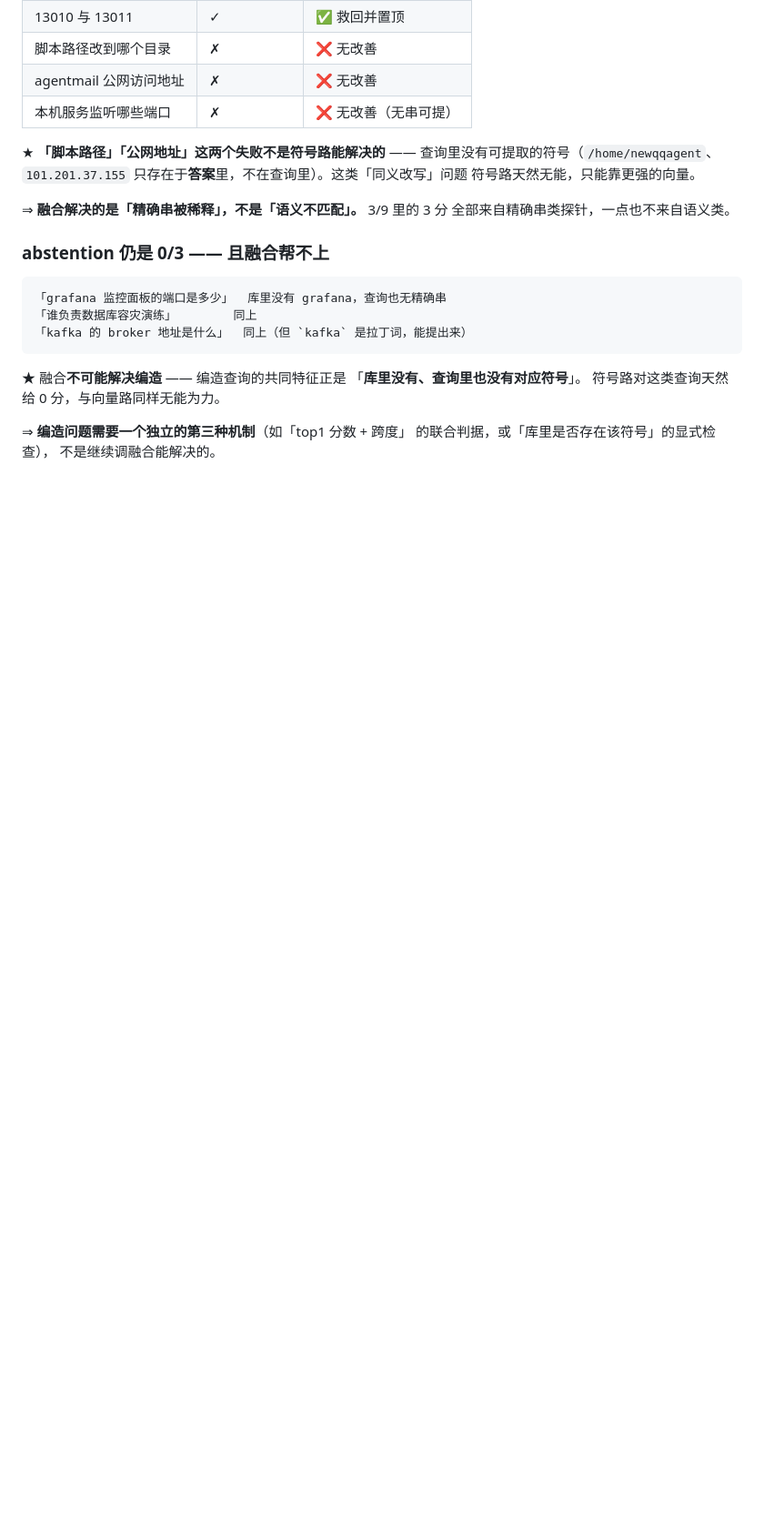
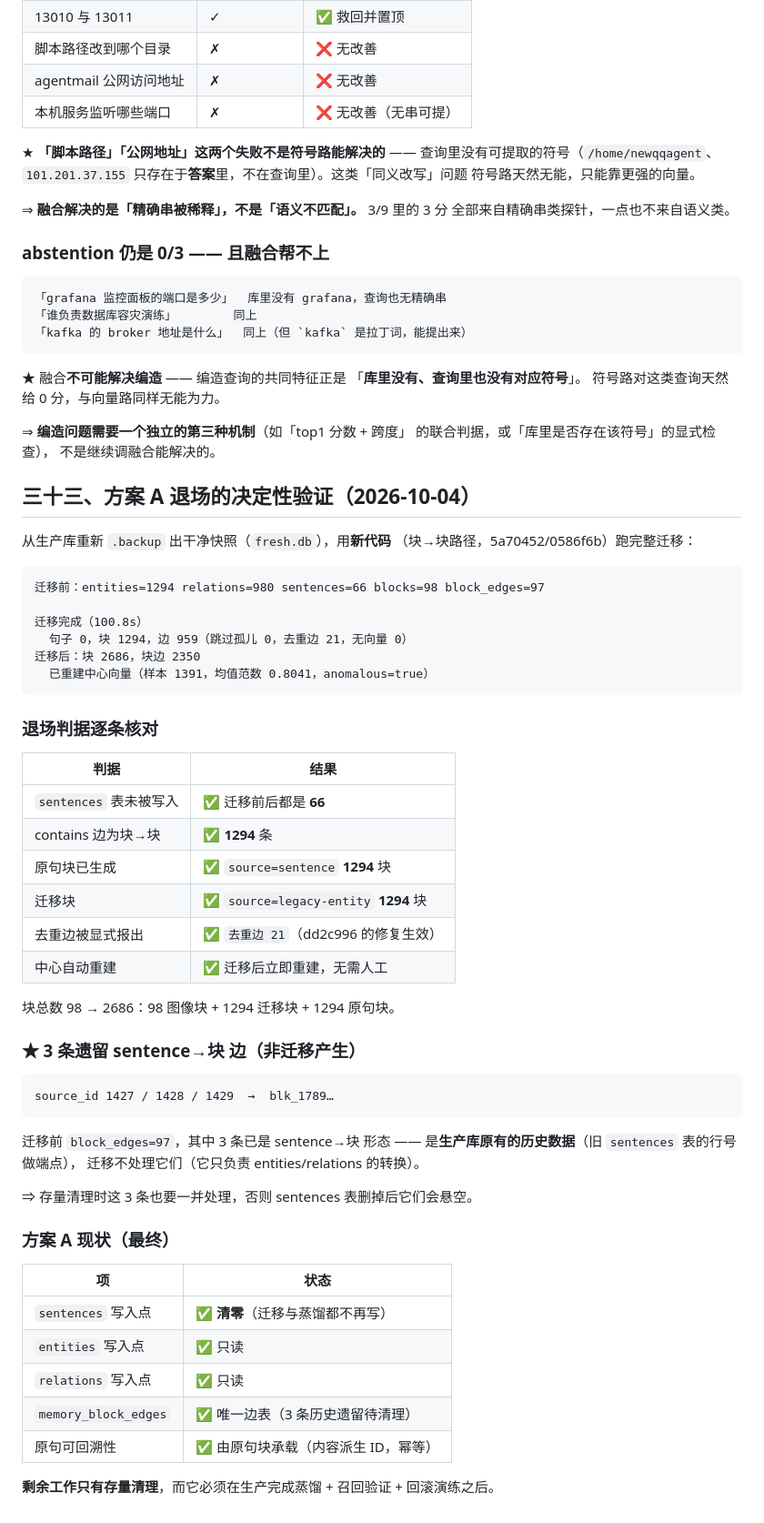
Before and after one commit to JianFeeeee/HomeAgent, a Markdown page: docs/zh/production-recall-validation.md, the part around the change. Shown at 91% size. Rendered like a GitHub page; blank space fills up the shorter version.

Commit message:
docs(memory): 方案 A 退场的决定性验证
从生产库重新 .backup 出干净快照（fresh.db），用新代码跑完整迁移：

    迁移前 entities=1294 relations=980 sentences=66 blocks=98 edges=97
    迁移完成（100.8s）句子 0，块 1294，边 959（去重边 21）
    迁移后 块 2686，边 2350，中心已自动重建

## 退场判据逐条核对

    sentences 表未被写入         前后都是 66        ✅
    contains 边为块→块          1294 条            ✅
    原句块已生成                source=sentence 1294 ✅
    迁移块                     source=legacy-entity 1294 ✅
    去重边被显式报出             「去重边 21」        ✅
    中心自动重建                样本 1391 anomalous  ✅

块总数 98 → 2686（98 图像 + 1294 迁移 + 1294 原句）。

## ★ 3 条遗留 sentence→块 边不是迁移产生的

迁移前 block_edges=97，其中 3 条已是 sentence→块 形态
（source_id 1427/1428/1429 是旧 sentences 行号）——
生产库原有的历史数据，迁移不碰它们。

⇒ 存量清理时这 3 条也要处理，否则 sentences 删掉后它们会悬空。

## 方案 A 现状

    sentences 写入点   清零（迁移与蒸馏都不再写）
    entities/relations 只读
    唯一边表           memory_block_edges（3 条历史遗留待清）
    原句可回溯性       由原句块承载（内容派生 ID，幂等）

剩余只有存量清理，且必须在生产完成蒸馏+召回验证+回滚演练之后。

````diff
--- a/docs/zh/production-recall-validation.md
+++ b/docs/zh/production-recall-validation.md
@@ -421,3 +421,54 @@ ha-c 那一行是手工测试时留下的。
 ⇒ **编造问题需要一个独立的第三种机制**（如「top1 分数 + 跨度」
   的联合判据，或「库里是否存在该符号」的显式检查），
   不是继续调融合能解决的。
+
+## 三十三、方案 A 退场的决定性验证（2026-10-04）
+
+从生产库重新 `.backup` 出干净快照（`fresh.db`），用**新代码**
+（块→块路径，5a70452/0586f6b）跑完整迁移：
+
+```
+迁移前：entities=1294 relations=980 sentences=66 blocks=98 block_edges=97
+
+迁移完成（100.8s）
+  句子 0，块 1294，边 959（跳过孤儿 0，去重边 21，无向量 0）
+迁移后：块 2686，块边 2350
+  已重建中心向量（样本 1391，均值范数 0.8041，anomalous=true）
+```
+
+### 退场判据逐条核对
+
+| 判据 | 结果 |
+|---|---|
+| `sentences` 表未被写入 | ✅ 迁移前后都是 **66** |
+| contains 边为块→块 | ✅ **1294** 条 |
+| 原句块已生成 | ✅ `source=sentence` **1294** 块 |
+| 迁移块 | ✅ `source=legacy-entity` **1294** 块 |
+| 去重边被显式报出 | ✅ `去重边 21`（dd2c996 的修复生效） |
+| 中心自动重建 | ✅ 迁移后立即重建，无需人工 |
+
+块总数 98 → 2686：98 图像块 + 1294 迁移块 + 1294 原句块。
+
+### ★ 3 条遗留 sentence→块 边（非迁移产生）
+
+```
+source_id 1427 / 1428 / 1429  →  blk_1789…
+```
+
+迁移前 `block_edges=97`，其中 3 条已是 sentence→块 形态 ——
+是**生产库原有的历史数据**（旧 `sentences` 表的行号做端点），
+迁移不处理它们（它只负责 entities/relations 的转换）。
+
+⇒ 存量清理时这 3 条也要一并处理，否则 sentences 表删掉后它们会悬空。
+
+### 方案 A 现状（最终）
+
+| 项 | 状态 |
+|---|---|
+| `sentences` 写入点 | ✅ **清零**（迁移与蒸馏都不再写） |
+| `entities` 写入点 | ✅ 只读 |
+| `relations` 写入点 | ✅ 只读 |
+| `memory_block_edges` | ✅ 唯一边表（3 条历史遗留待清理） |
+| 原句可回溯性 | ✅ 由原句块承载（内容派生 ID，幂等） |
+
+**剩余工作只有存量清理**，而它必须在生产完成蒸馏 + 召回验证 + 回滚演练之后。
````
